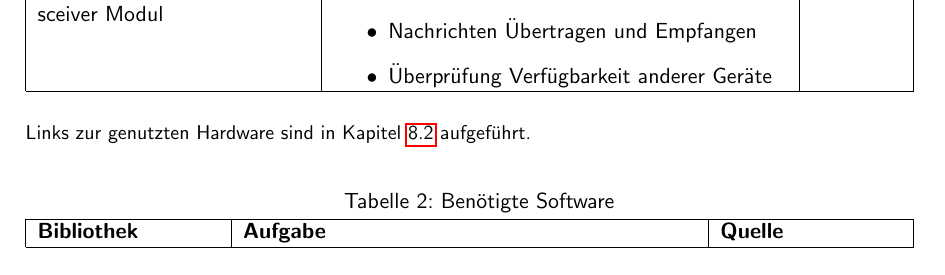
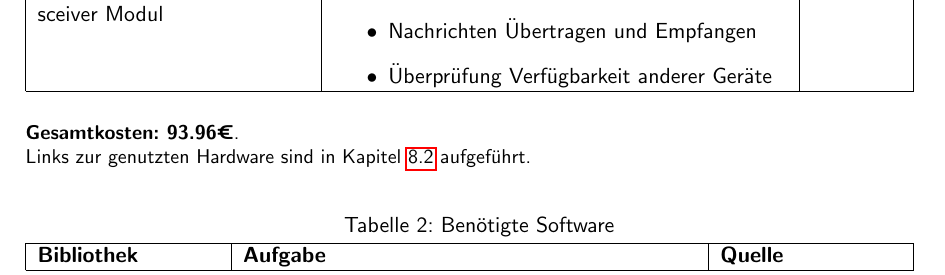
Before and after one commit to GeKoppe/TouchPager, a LaTeX document (Documentation/TouchPager_Dokumentation_Thilo_Gerrit.tex): part of page 7 of 15, cut so that both start at the same text. Compiled offline with pdfLaTeX.

Commit message:
More documentation

```diff
--- a/Documentation/TouchPager_Dokumentation_Thilo_Gerrit.tex
+++ b/Documentation/TouchPager_Dokumentation_Thilo_Gerrit.tex
@@ -45,7 +45,8 @@ breaklines=true,
 breakatwhitespace=true,
 tabsize=3,
     morekeywords={
-        Messenger,Elegoo_TFTLCD,TouchScreen,VKeys,ScreenParse,int,TSPoint,String % TODO hier müssen noch die restlichen Keywords eingepflegt werden
+        Messenger,Elegoo_TFTLCD,TouchScreen,VKeys,ScreenParse,int,TSPoint,String,ColorChooser,
+        ColorChoser,Radio % TODO hier müssen noch die restlichen Keywords eingepflegt werden
     }
 }
 
@@ -292,6 +293,8 @@ der Klasse, zu der die Methode gehört.
         \hline
     \end{tabular}
 \end{table}
+\textbf{Gesamtkosten: 93.96€}.
+\\
 Links zur genutzten Hardware sind in Kapitel~\ref{ch:hardwarelinks} aufgeführt.
 
 \begin{table}[H]
```
Also changed, not shown: Documentation/TouchPager_Dokumentation_Thilo_Gerrit.pdf.
